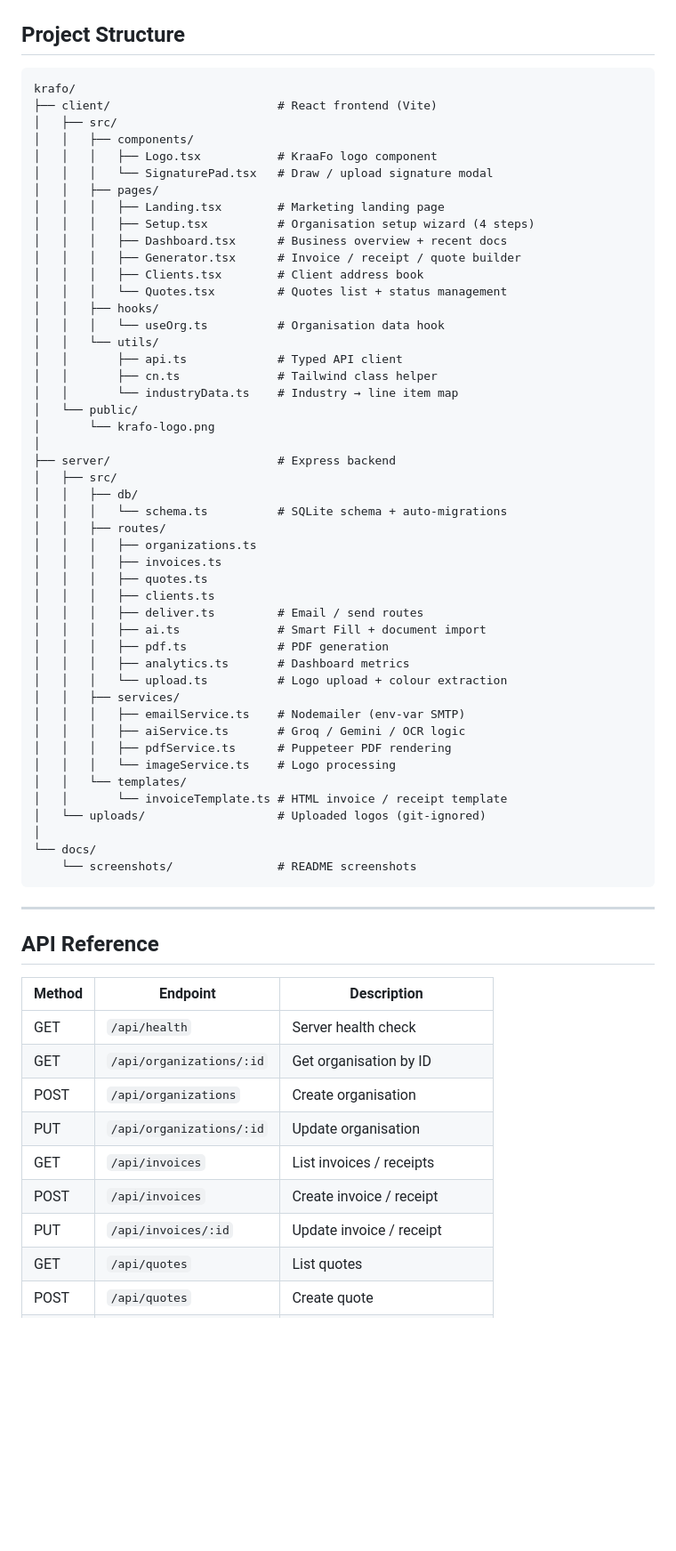
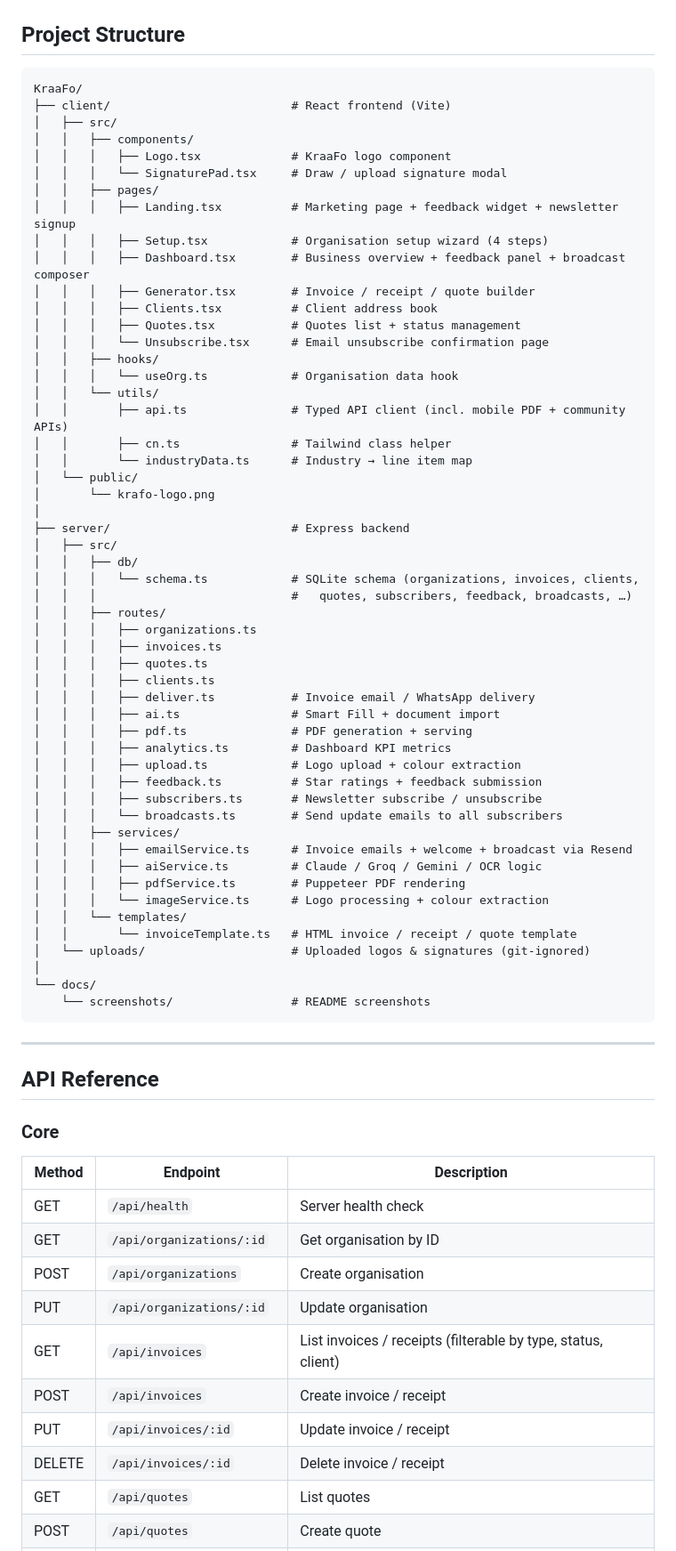
Before and after one commit to fredopoku/KraaFo, a Markdown page: README.md, the part around one of its changes. Shown at 89% size. Rendered like a GitHub page; blank space fills up the shorter version.

Commit message:
Update README — reflect all current features and correct project state

````diff
--- a/README.md
+++ b/README.md
@@ -161,58 +186,65 @@ npm run dev:client   # frontend only
 ## Project Structure
 
 ```
-krafo/
-├── client/                        # React frontend (Vite)
+KraaFo/
+├── client/                          # React frontend (Vite)
 │   ├── src/
 │   │   ├── components/
-│   │   │   ├── Logo.tsx           # KraaFo logo component
-│   │   │   └── SignaturePad.tsx   # Draw / upload signature modal
+│   │   │   ├── Logo.tsx             # KraaFo logo component
+│   │   │   └── SignaturePad.tsx     # Draw / upload signature modal
 │   │   ├── pages/
-│   │   │   ├── Landing.tsx        # Marketing landing page
-│   │   │   ├── Setup.tsx          # Organisation setup wizard (4 steps)
-│   │   │   ├── Dashboard.tsx      # Business overview + recent docs
-│   │   │   ├── Generator.tsx      # Invoice / receipt / quote builder
-│   │   │   ├── Clients.tsx        # Client address book
-│   │   │   └── Quotes.tsx         # Quotes list + status management
+│   │   │   ├── Landing.tsx          # Marketing page + feedback widget + newsletter signup
+│   │   │   ├── Setup.tsx            # Organisation setup wizard (4 steps)
+│   │   │   ├── Dashboard.tsx        # Business overview + feedback panel + broadcast composer
+│   │   │   ├── Generator.tsx        # Invoice / receipt / quote builder
+│   │   │   ├── Clients.tsx          # Client address book
+│   │   │   ├── Quotes.tsx           # Quotes list + status management
+│   │   │   └── Unsubscribe.tsx      # Email unsubscribe confirmation page
 │   │   ├── hooks/
-│   │   │   └── useOrg.ts          # Organisation data hook
+│   │   │   └── useOrg.ts            # Organisation data hook
 │   │   └── utils/
-│   │       ├── api.ts             # Typed API client
-│   │       ├── cn.ts              # Tailwind class helper
-│   │       └── industryData.ts    # Industry → line item map
+│   │       ├── api.ts               # Typed API client (incl. mobile PDF + community APIs)
+│   │       ├── cn.ts                # Tailwind class helper
+│   │       └── industryData.ts      # Industry → line item map
 │   └── public/
 │       └── krafo-logo.png
 │
-├── server/                        # Express backend
+├── server/                          # Express backend
 │   ├── src/
 │   │   ├── db/
-│   │   │   └── schema.ts          # SQLite schema + auto-migrations
+│   │   │   └── schema.ts            # SQLite schema (organizations, invoices, clients,
+│   │   │                            #   quotes, subscribers, feedback, broadcasts, …)
 │   │   ├── routes/
 │   │   │   ├── organizations.ts
 │   │   │   ├── invoices.ts
 │   │   │   ├── quotes.ts
 │   │   │   ├── clients.ts
-│   │   │   ├── deliver.ts         # Email / send routes
-│   │   │   ├── ai.ts              # Smart Fill + document import
-│   │   │   ├── pdf.ts             # PDF generation
-│   │   │   ├── analytics.ts       # Dashboard metrics
-│   │   │   └── upload.ts          # Logo upload + colour extraction
+│   │   │   ├── deliver.ts           # Invoice email / WhatsApp delivery
+│   │   │   ├── ai.ts                # Smart Fill + document import
+│   │   │   ├── pdf.ts               # PDF generation + serving
+│   │   │   ├── analytics.ts         # Dashboard KPI metrics
+│   │   │   ├── upload.ts            # Logo upload + colour extraction
+│   │   │   ├── feedback.ts          # Star ratings + feedback submission
+│   │   │   ├── subscribers.ts       # Newsletter subscribe / unsubscribe
+│   │   │   └── broadcasts.ts        # Send update emails to all subscribers
 │   │   ├── services/
-│   │   │   ├── emailService.ts    # Nodemailer (env-var SMTP)
-│   │   │   ├── aiService.ts       # Groq / Gemini / OCR logic
-│   │   │   ├── pdfService.ts      # Puppeteer PDF rendering
-│   │   │   └── imageService.ts    # Logo processing
+│   │   │   ├── emailService.ts      # Invoice emails + welcome + broadcast via Resend
+│   │   │   ├── aiService.ts         # Claude / Groq / Gemini / OCR logic
+│   │   │   ├── pdfService.ts        # Puppeteer PDF rendering
+│   │   │   └── imageService.ts      # Logo processing + colour extraction
 │   │   └── templates/
-│   │       └── invoiceTemplate.ts # HTML invoice / receipt template
-│   └── uploads/                   # Uploaded logos (git-ignored)
+│   │       └── invoiceTemplate.ts   # HTML invoice / receipt / quote template
+│   └── uploads/                     # Uploaded logos & signatures (git-ignored)
 │
 └── docs/
-    └── screenshots/               # README screenshots
+    └── screenshots/                 # README screenshots
 ```
 
 ---
 
 ## API Reference
+
+### Core
 
 | Method | Endpoint | Description |
 |---|---|---|
@@ -220,9 +252,10 @@ krafo/
 | GET | `/api/organizations/:id` | Get organisation by ID |
 | POST | `/api/organizations` | Create organisation |
 | PUT | `/api/organizations/:id` | Update organisation |
-| GET | `/api/invoices` | List invoices / receipts |
+| GET | `/api/invoices` | List invoices / receipts (filterable by type, status, client) |
 | POST | `/api/invoices` | Create invoice / receipt |
 | PUT | `/api/invoices/:id` | Update invoice / receipt |
+| DELETE | `/api/invoices/:id` | Delete invoice / receipt |
 | GET | `/api/quotes` | List quotes |
 | POST | `/api/quotes` | Create quote |
 | PUT | `/api/quotes/:id` | Update quote |
````
Also changed, not shown: other parts of README.md (+88 -24 lines).
